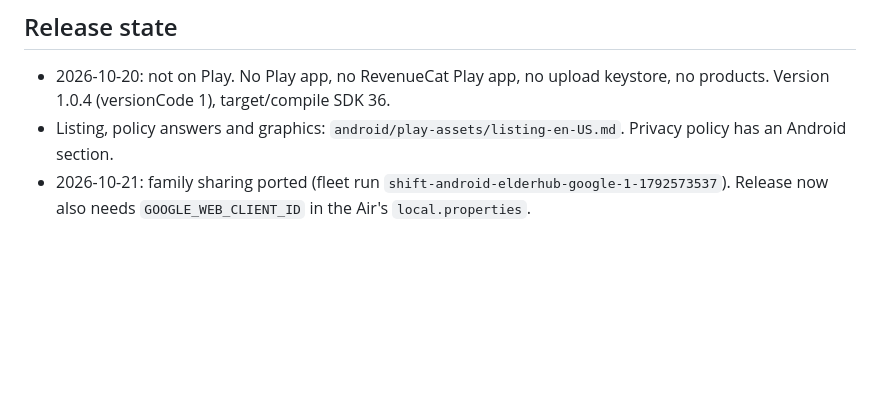
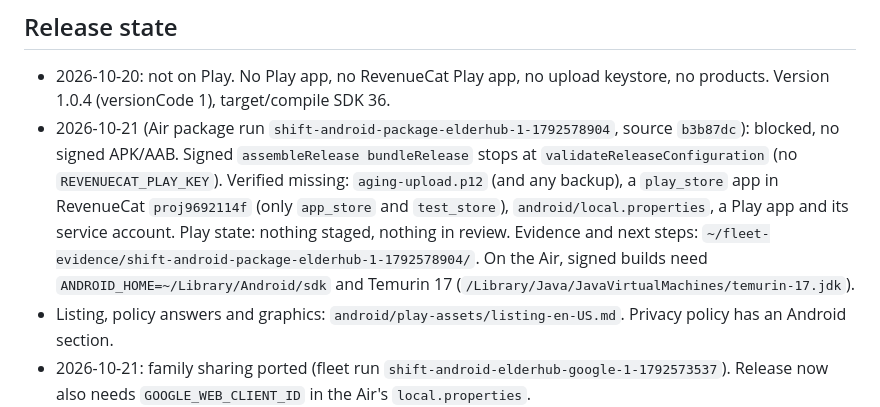
Before and after one commit to jackwallner/elderhub, a Markdown page: .claude/rules/android.md, the part around the change. Rendered like a GitHub page; blank space fills up the shorter version.

Commit message:
docs(android): record the blocked Air package run and missing release config

```diff
--- a/.claude/rules/android.md
+++ b/.claude/rules/android.md
@@ -174,6 +174,16 @@ Debug launch extras (`src/debug/.../DebugLaunchOptions.kt`): `resetAll`,
 
 - 2026-10-20: not on Play. No Play app, no RevenueCat Play app, no upload
   keystore, no products. Version 1.0.4 (versionCode 1), target/compile SDK 36.
+- 2026-10-21 (Air package run `shift-android-package-elderhub-1-1792578904`,
+  source `b3b87dc`): blocked, no signed APK/AAB. Signed `assembleRelease
+  bundleRelease` stops at `validateReleaseConfiguration` (no
+  `REVENUECAT_PLAY_KEY`). Verified missing: `aging-upload.p12` (and any backup),
+  a `play_store` app in RevenueCat `proj9692114f` (only `app_store` and
+  `test_store`), `android/local.properties`, a Play app and its service
+  account. Play state: nothing staged, nothing in review. Evidence and next
+  steps: `~/fleet-evidence/shift-android-package-elderhub-1-1792578904/`.
+  On the Air, signed builds need `ANDROID_HOME=~/Library/Android/sdk` and
+  Temurin 17 (`/Library/Java/JavaVirtualMachines/temurin-17.jdk`).
 - Listing, policy answers and graphics: `android/play-assets/listing-en-US.md`.
   Privacy policy has an Android section.
 - 2026-10-21: family sharing ported (fleet run
```
